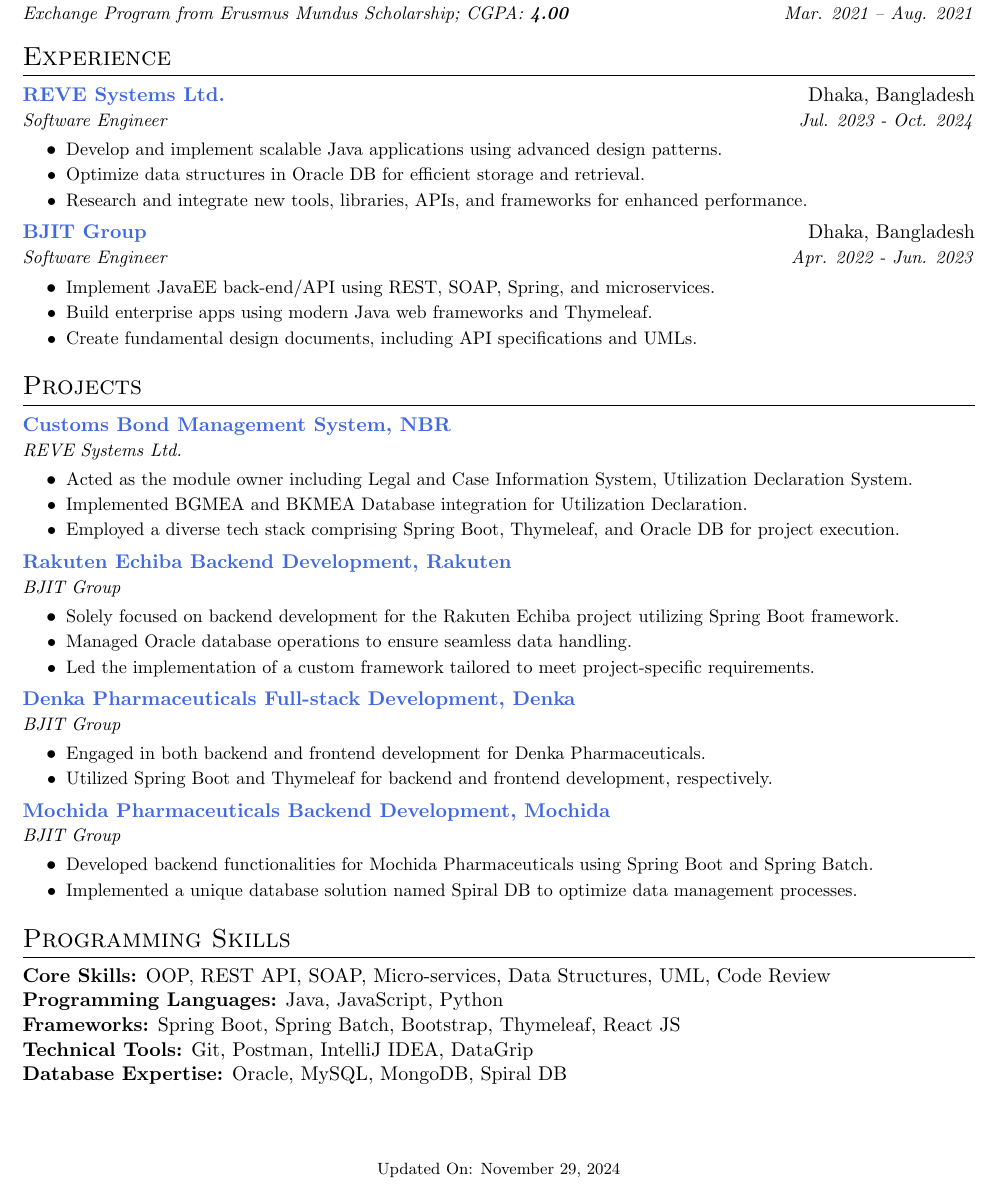
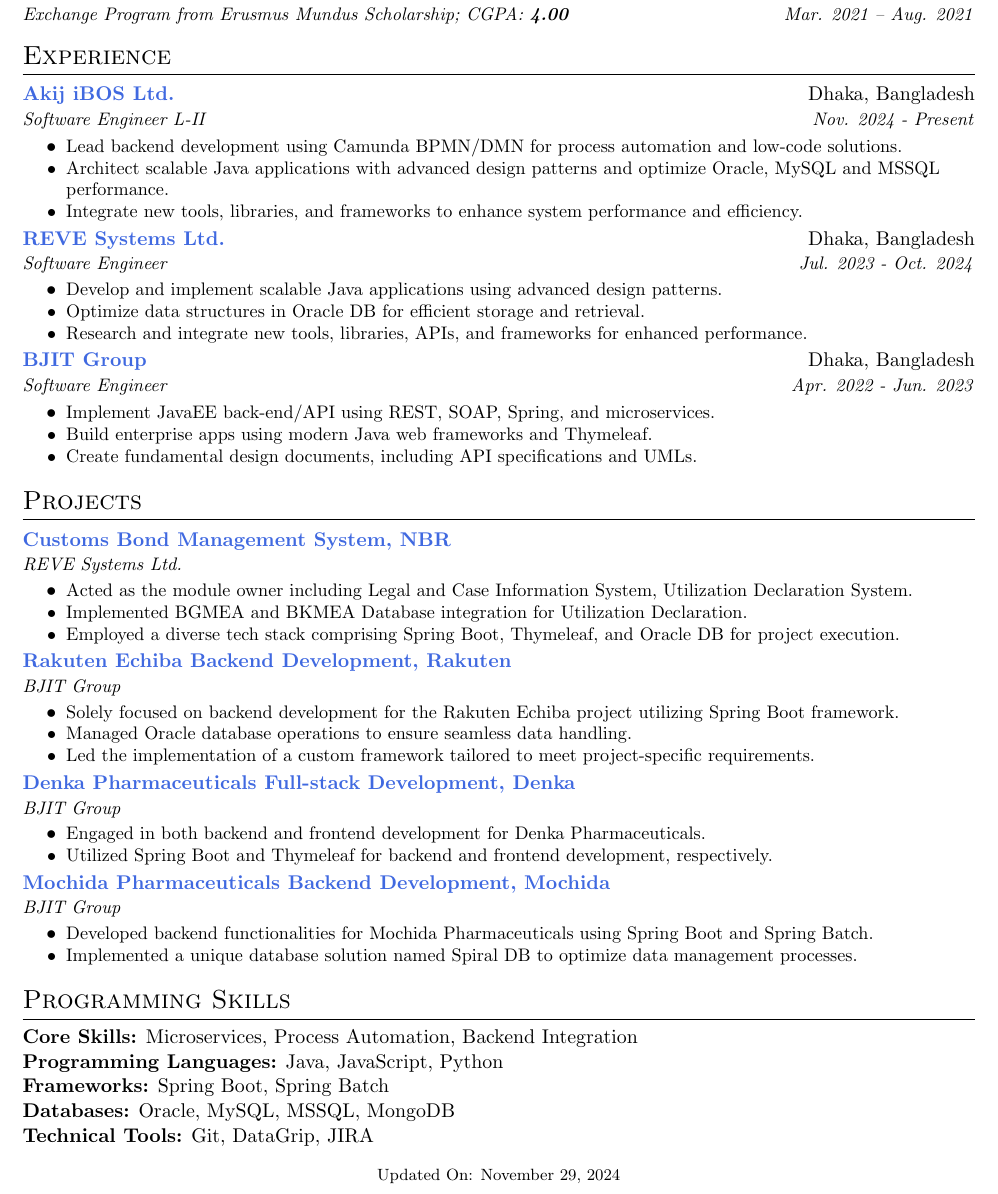
Before and after one commit to mdmosfikurrahman/resume, a LaTeX CV (Resume-Mosfik.tex): part of the page, cut so that both start at the same text. Compiled offline with pdfLaTeX.

Commit message:
Update Resume-Mosfik.tex

```diff
--- a/Resume-Mosfik.tex
+++ b/Resume-Mosfik.tex
@@ -80,6 +80,14 @@
     \section{Experience}
     \resumeSubHeadingListStart
     \resumeSubheading
+        {Akij iBOS Ltd.}{Dhaka, Bangladesh}
+        {Software Engineer L-II}{https://ibos.io/}{Nov. 2024 - Present}
+    \resumeItemListStart
+        \resumeItem{Lead backend development using Camunda BPMN/DMN for process automation and low-code solutions.}
+        \resumeItem{Architect scalable Java applications with advanced design patterns and optimize Oracle, MySQL and MSSQL performance.}
+        \resumeItem{Integrate new tools, libraries, and frameworks to enhance system performance and efficiency.}
+    \resumeItemListEnd
+    \resumeSubheading
         {REVE Systems Ltd.}{Dhaka, Bangladesh}
         {Software Engineer}{https://www.revesoft.com/}{Jul. 2023 - Oct. 2024}
     \resumeItemListStart
@@ -136,11 +144,11 @@
     \section{Programming Skills}
     \resumeSubHeadingListStart
     \item{
-        \textbf{Core Skills:} OOP, REST API, SOAP, Micro-services, Data Structures, UML, Code Review \\
+        \textbf{Core Skills:} Microservices, Process Automation, Backend Integration \\
         \textbf{Programming Languages:} Java, JavaScript, Python \\
-        \textbf{Frameworks:} Spring Boot, Spring Batch, Bootstrap, Thymeleaf, React JS \\
-        \textbf{Technical Tools:} Git, Postman, IntelliJ IDEA, DataGrip \\
-        \textbf{Database Expertise:} Oracle, MySQL, MongoDB, Spiral DB
+        \textbf{Frameworks:} Spring Boot, Spring Batch \\
+        \textbf{Databases:} Oracle, MySQL, MSSQL, MongoDB \\
+        \textbf{Technical Tools:} Git, DataGrip, JIRA
     }
     \resumeSubHeadingListEnd
 
```
